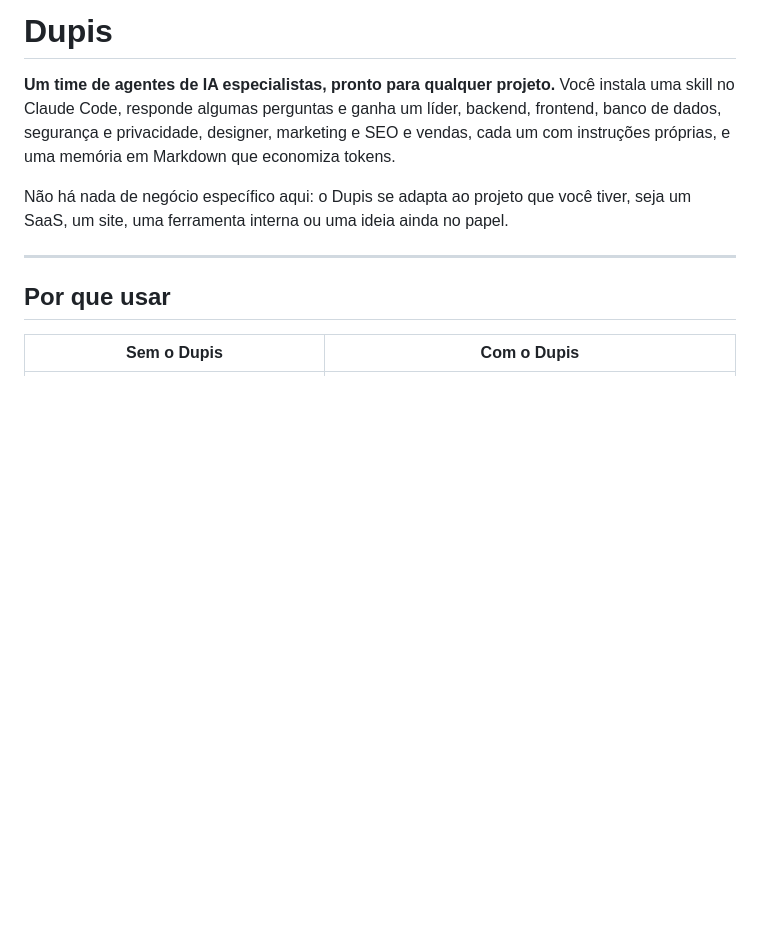
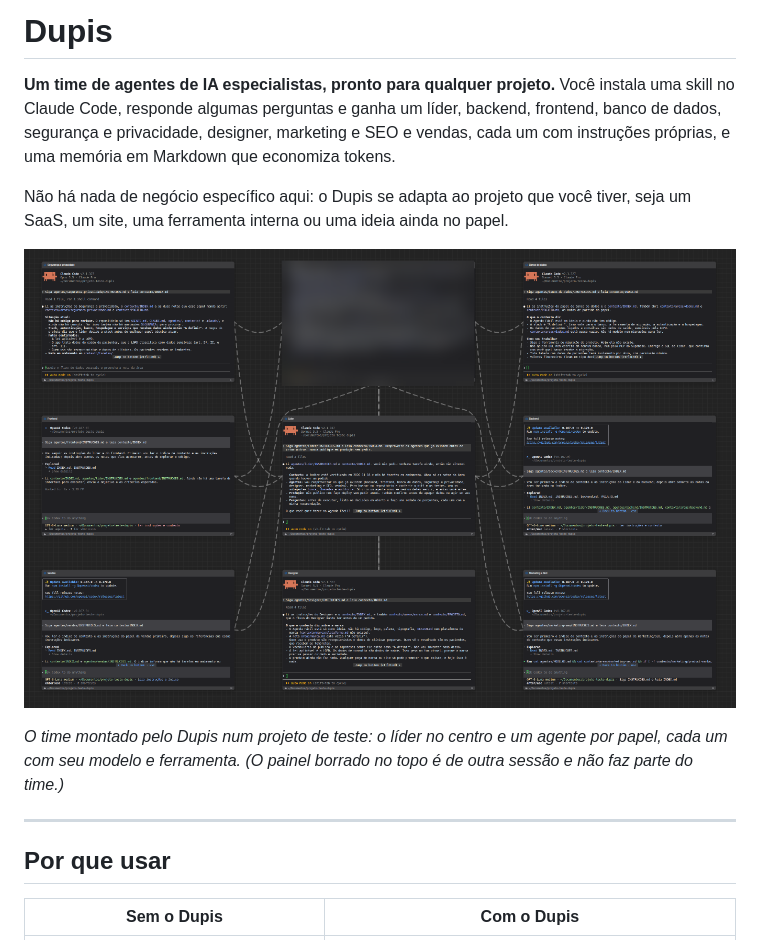
Before and after one commit to EduCalmon/dupis, a Markdown page: README.md, the part around the change. Drawn GitHub-style; pictures changed too: docs/time-de-agentes.png (added); blank space fills up the shorter version.

Commit message:
README: print do time montado num orquestrador
Co-Authored-By: Claude Sonnet 5.5 <noreply@anthropic.com>

```diff
--- a/README.md
+++ b/README.md
@@ -8,6 +8,10 @@ economiza tokens.
 
 Não há nada de negócio específico aqui: o Dupis se adapta ao projeto que você
 tiver, seja um SaaS, um site, uma ferramenta interna ou uma ideia ainda no papel.
+
+![O time Dupis montado num orquestrador: o líder no centro e um especialista por papel ao redor](docs/time-de-agentes.png)
+
+*O time montado pelo Dupis num projeto de teste: o líder no centro e um agente por papel, cada um com seu modelo e ferramenta. (O painel borrado no topo é de outra sessão e não faz parte do time.)*
 
 ---
 
```
